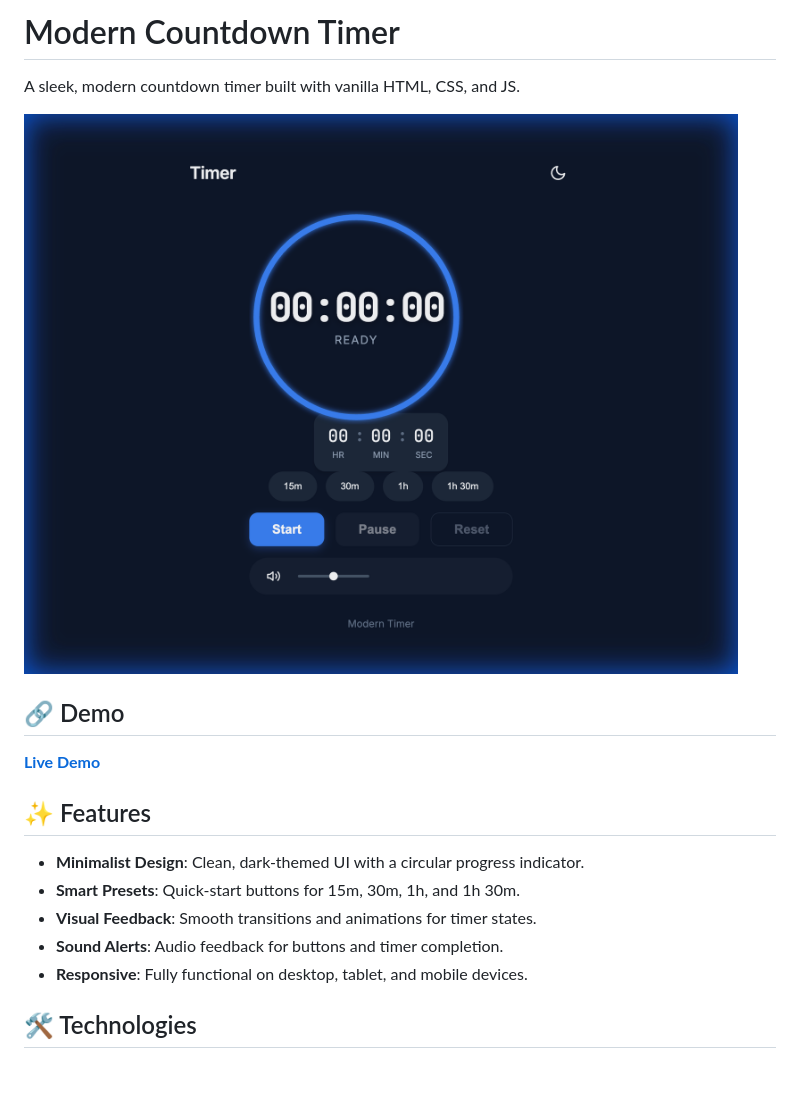
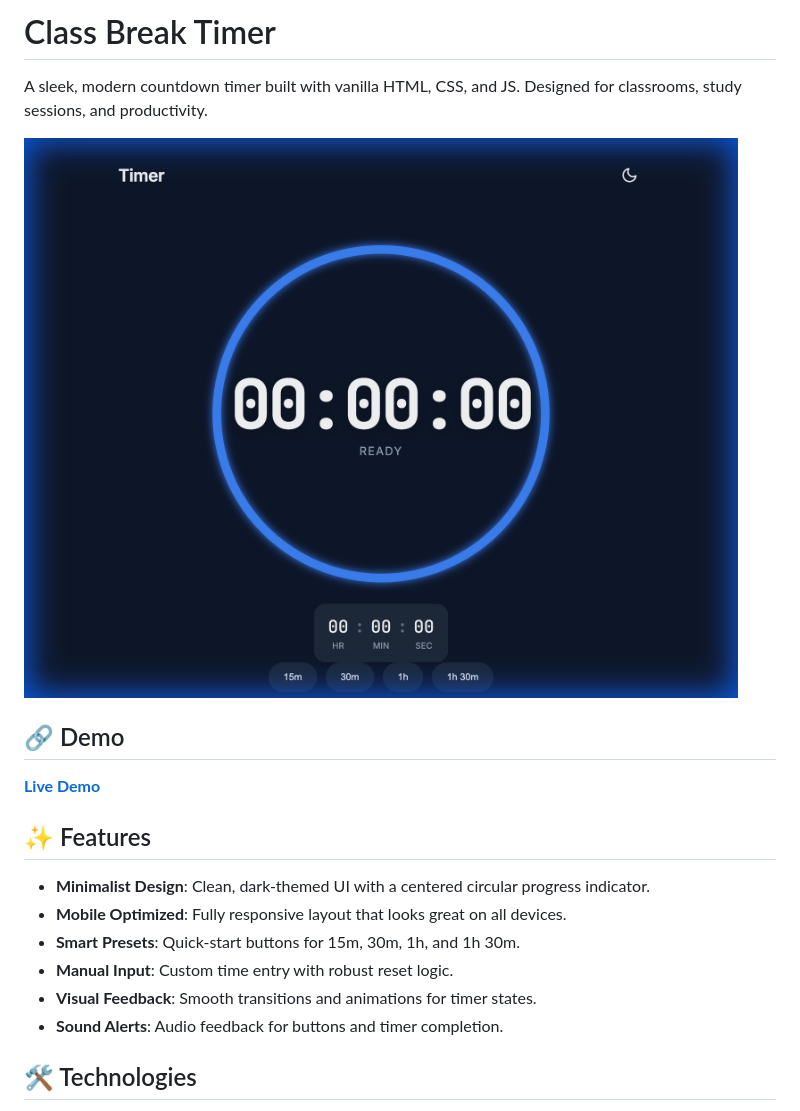
Before and after one commit to alfredang/musical-timer-countdown, a Markdown page: README.md, the part around the change. GitHub-like rendering; pictures changed too: assets/preview.png; blank space fills up the shorter version.

Commit message:
Update documentation with new branding and preview

```diff
--- a/README.md
+++ b/README.md
@@ -1,6 +1,6 @@
-# Modern Countdown Timer
+# Class Break Timer
 
-A sleek, modern countdown timer built with vanilla HTML, CSS, and JS.
+A sleek, modern countdown timer built with vanilla HTML, CSS, and JS. Designed for classrooms, study sessions, and productivity.
 
 ![App Preview](assets/preview.png)
 
@@ -9,11 +9,12 @@ A sleek, modern countdown timer built with vanilla HTML, CSS, and JS.
 
 ## ✨ Features
 
-- **Minimalist Design**: Clean, dark-themed UI with a circular progress indicator.
+- **Minimalist Design**: Clean, dark-themed UI with a centered circular progress indicator.
+- **Mobile Optimized**: Fully responsive layout that looks great on all devices.
 - **Smart Presets**: Quick-start buttons for 15m, 30m, 1h, and 1h 30m.
+- **Manual Input**: Custom time entry with robust reset logic.
 - **Visual Feedback**: Smooth transitions and animations for timer states.
 - **Sound Alerts**: Audio feedback for buttons and timer completion.
-- **Responsive**: Fully functional on desktop, tablet, and mobile devices.
 
 ## 🛠️ Technologies
 - **HTML5**: Semantic structure.
```
